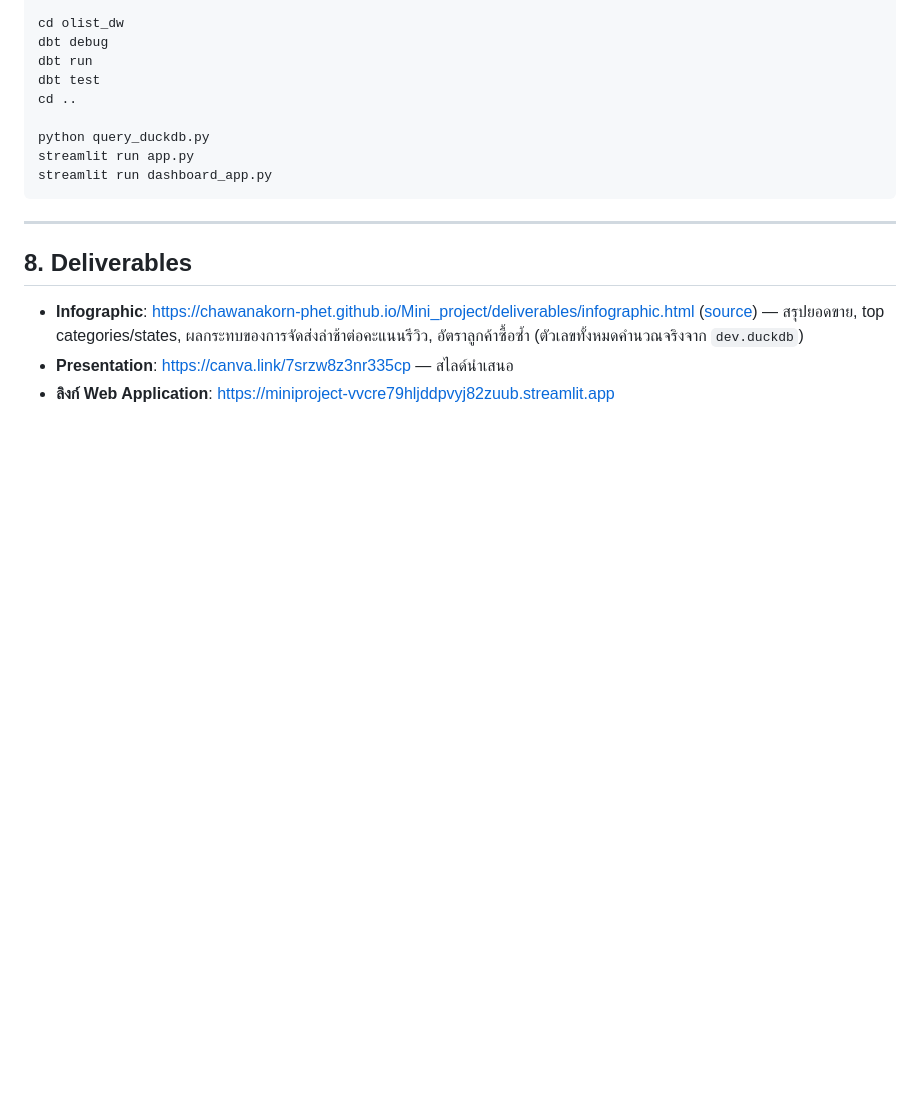
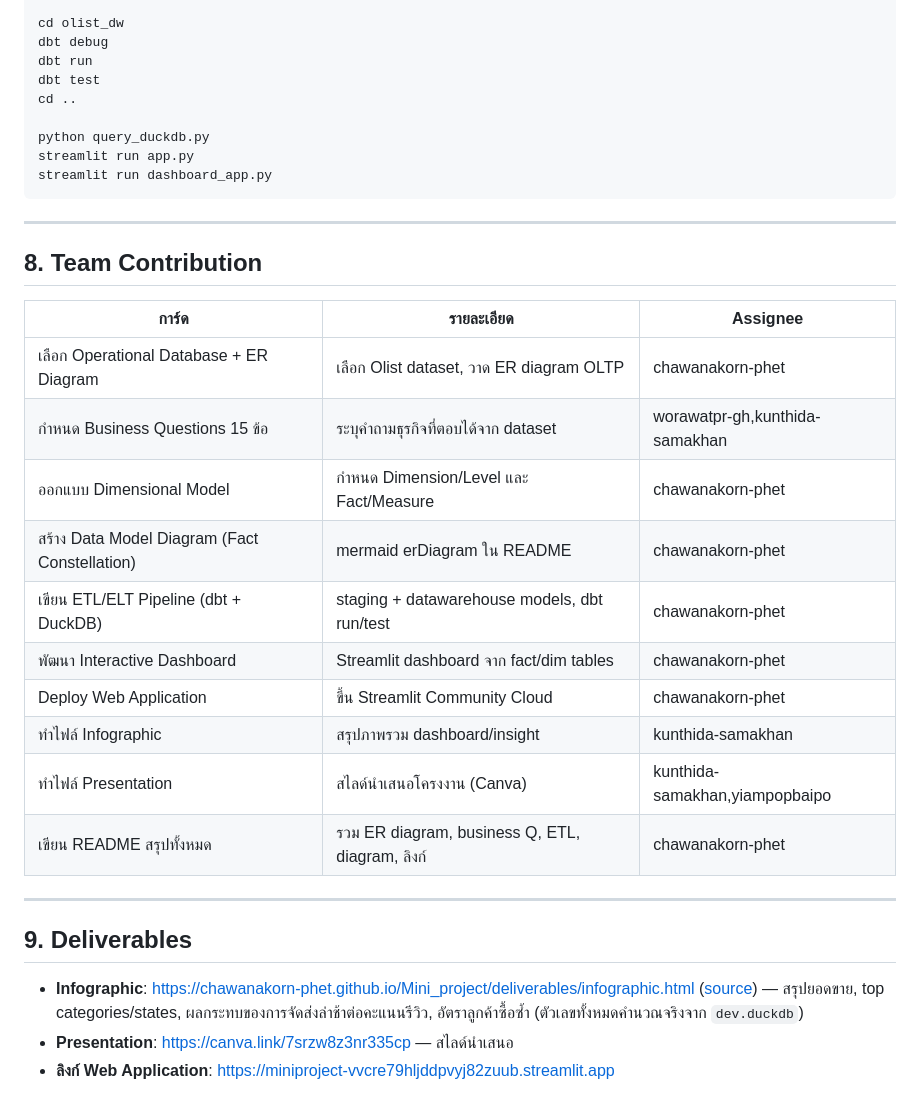
Before and after one commit to chawanakorn-phet/Mini_project, a Markdown page: README.md, the part around the change. Drawn GitHub-style; blank space fills up the shorter version.

Commit message:
Add team contribution section to README

````diff
--- a/README.md
+++ b/README.md
@@ -267,10 +267,25 @@ python query_duckdb.py
 streamlit run app.py
 streamlit run dashboard_app.py
 ```
+---
+## 8. Team Contribution
+
+| การ์ด | รายละเอียด | Assignee |
+|---|---|---|
+| เลือก Operational Database + ER Diagram | เลือก Olist dataset, วาด ER diagram OLTP | chawanakorn-phet |
+| กำหนด Business Questions 15 ข้อ | ระบุคำถามธุรกิจที่ตอบได้จาก dataset | worawatpr-gh,kunthida-samakhan |
+| ออกแบบ Dimensional Model | กำหนด Dimension/Level และ Fact/Measure | chawanakorn-phet |
+| สร้าง Data Model Diagram (Fact Constellation) | mermaid erDiagram ใน README | chawanakorn-phet |
+| เขียน ETL/ELT Pipeline (dbt + DuckDB) | staging + datawarehouse models, dbt run/test | chawanakorn-phet |
+| พัฒนา Interactive Dashboard | Streamlit dashboard จาก fact/dim tables | chawanakorn-phet |
+| Deploy Web Application | ขึ้น Streamlit Community Cloud | chawanakorn-phet |
+| ทำไฟล์ Infographic | สรุปภาพรวม dashboard/insight | kunthida-samakhan |
+| ทำไฟล์ Presentation | สไลด์นำเสนอโครงงาน (Canva) | kunthida-samakhan,yiampopbaipo |
+| เขียน README สรุปทั้งหมด | รวม ER diagram, business Q, ETL, diagram, ลิงก์ | chawanakorn-phet |
 
 ---
 
-## 8. Deliverables
+## 9. Deliverables
 
 - **Infographic**: https://chawanakorn-phet.github.io/Mini_project/deliverables/infographic.html ([source](deliverables/infographic.html)) — สรุปยอดขาย, top categories/states, ผลกระทบของการจัดส่งล่าช้าต่อคะแนนรีวิว, อัตราลูกค้าซื้อซ้ำ (ตัวเลขทั้งหมดคำนวณจริงจาก `dev.duckdb`)
 - **Presentation**: https://canva.link/7srzw8z3nr335cp — สไลด์นำเสนอ
````
